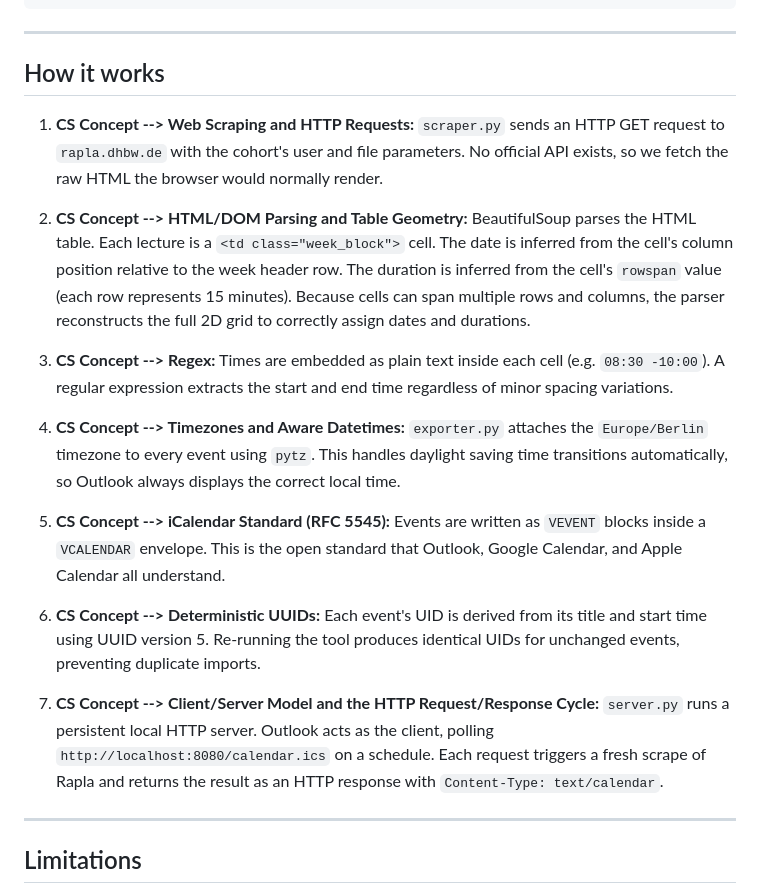
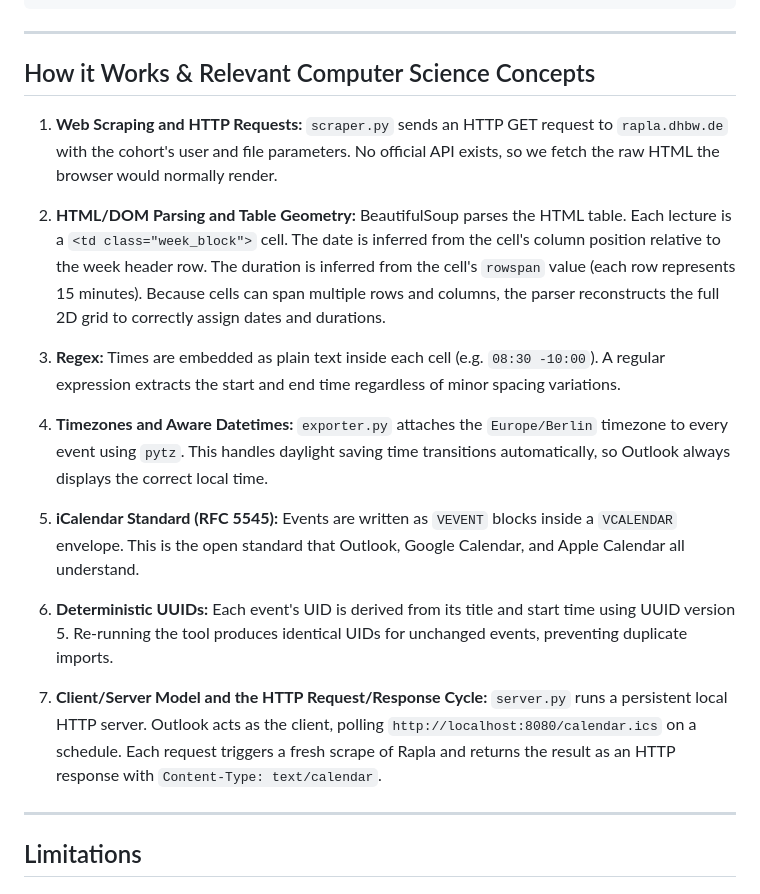
Before and after one commit to hwnest25/rapla-exporter, a Markdown page: README.md, the part around the change. GitHub-like rendering.

Commit message:
docs: update How it Works section heading and formatting

```diff
--- a/README.md
+++ b/README.md
@@ -89,21 +89,21 @@ rapla-exporter/
 
 ---
 
-## How it works
+## How it Works & Relevant Computer Science Concepts
 
-1. **CS Concept --> Web Scraping and HTTP Requests:** `scraper.py` sends an HTTP GET request to `rapla.dhbw.de` with the cohort's user and file parameters. No official API exists, so we fetch the raw HTML the browser would normally render.
+1. **Web Scraping and HTTP Requests:** `scraper.py` sends an HTTP GET request to `rapla.dhbw.de` with the cohort's user and file parameters. No official API exists, so we fetch the raw HTML the browser would normally render.
 
-2. **CS Concept --> HTML/DOM Parsing and Table Geometry:** BeautifulSoup parses the HTML table. Each lecture is a `<td class="week_block">` cell. The date is inferred from the cell's column position relative to the week header row. The duration is inferred from the cell's `rowspan` value (each row represents 15 minutes). Because cells can span multiple rows and columns, the parser reconstructs the full 2D grid to correctly assign dates and durations.
+2. **HTML/DOM Parsing and Table Geometry:** BeautifulSoup parses the HTML table. Each lecture is a `<td class="week_block">` cell. The date is inferred from the cell's column position relative to the week header row. The duration is inferred from the cell's `rowspan` value (each row represents 15 minutes). Because cells can span multiple rows and columns, the parser reconstructs the full 2D grid to correctly assign dates and durations.
 
-3. **CS Concept --> Regex:** Times are embedded as plain text inside each cell (e.g. `08:30 -10:00`). A regular expression extracts the start and end time regardless of minor spacing variations.
+3. **Regex:** Times are embedded as plain text inside each cell (e.g. `08:30 -10:00`). A regular expression extracts the start and end time regardless of minor spacing variations.
 
-4. **CS Concept --> Timezones and Aware Datetimes:** `exporter.py` attaches the `Europe/Berlin` timezone to every event using `pytz`. This handles daylight saving time transitions automatically, so Outlook always displays the correct local time.
+4. **Timezones and Aware Datetimes:** `exporter.py` attaches the `Europe/Berlin` timezone to every event using `pytz`. This handles daylight saving time transitions automatically, so Outlook always displays the correct local time.
 
-5. **CS Concept --> iCalendar Standard (RFC 5545):** Events are written as `VEVENT` blocks inside a `VCALENDAR` envelope. This is the open standard that Outlook, Google Calendar, and Apple Calendar all understand.
+5. **iCalendar Standard (RFC 5545):** Events are written as `VEVENT` blocks inside a `VCALENDAR` envelope. This is the open standard that Outlook, Google Calendar, and Apple Calendar all understand.
 
-6. **CS Concept --> Deterministic UUIDs:** Each event's UID is derived from its title and start time using UUID version 5. Re-running the tool produces identical UIDs for unchanged events, preventing duplicate imports.
+6. **Deterministic UUIDs:** Each event's UID is derived from its title and start time using UUID version 5. Re-running the tool produces identical UIDs for unchanged events, preventing duplicate imports.
 
-7. **CS Concept --> Client/Server Model and the HTTP Request/Response Cycle:** `server.py` runs a persistent local HTTP server. Outlook acts as the client, polling `http://localhost:8080/calendar.ics` on a schedule. Each request triggers a fresh scrape of Rapla and returns the result as an HTTP response with `Content-Type: text/calendar`.
+7. **Client/Server Model and the HTTP Request/Response Cycle:** `server.py` runs a persistent local HTTP server. Outlook acts as the client, polling `http://localhost:8080/calendar.ics` on a schedule. Each request triggers a fresh scrape of Rapla and returns the result as an HTTP response with `Content-Type: text/calendar`.
 
 ---
 
```
